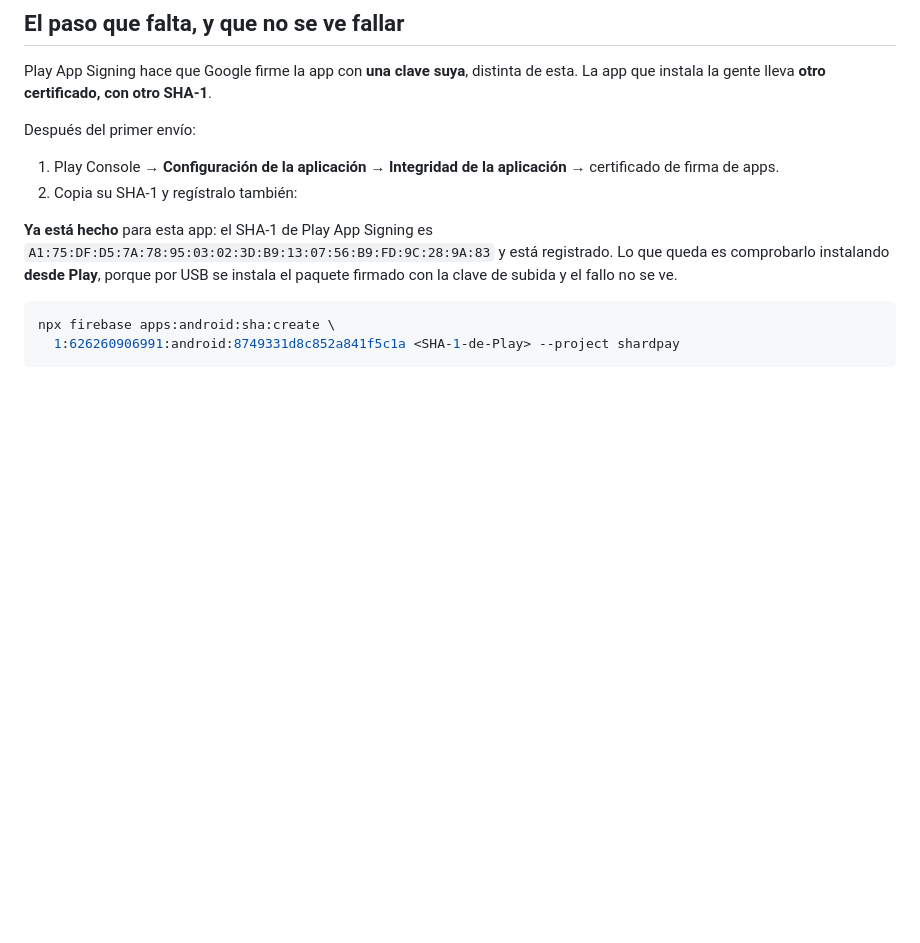
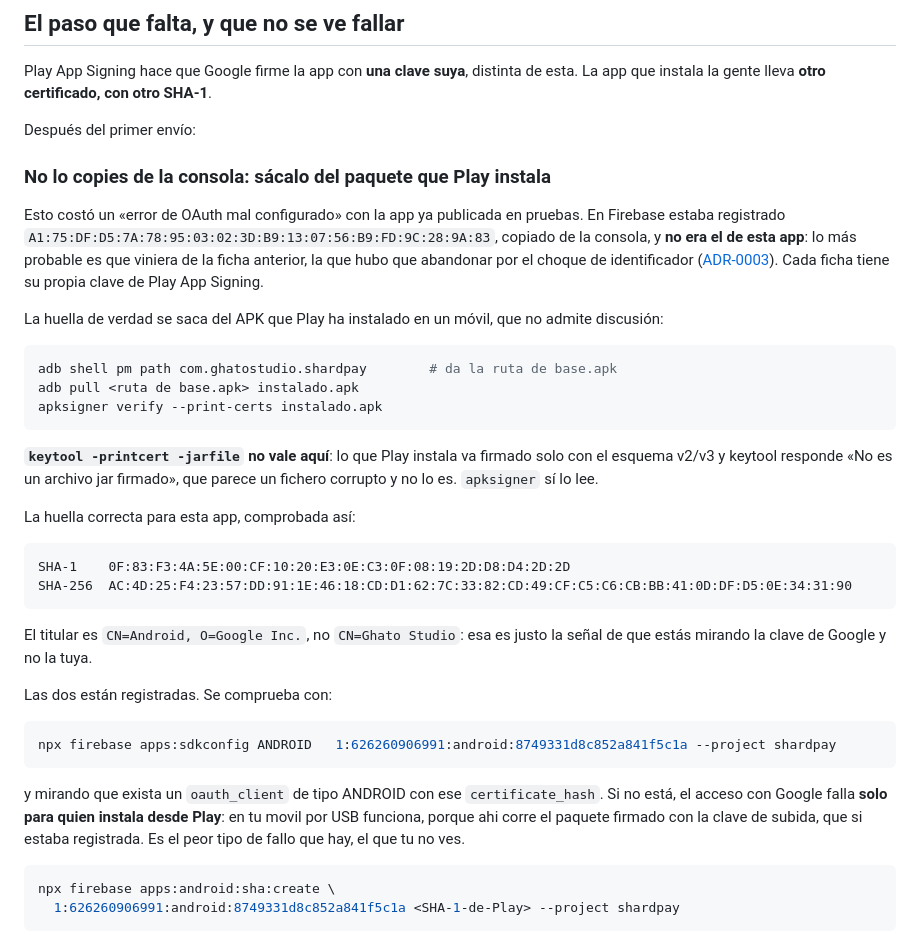
Before and after one commit to braisgaldo/shardpay, a Markdown page: docs/google_play/FIRMA.md, the part around the change. GitHub-like rendering; blank space fills up the shorter version.

Commit message:
docs: el SHA-1 de Play App Signing registrado era de la ficha anterior
El acceso con Google fallaba con «OAuth mal configurado» en la app instalada
desde Play, y funcionaba por USB. Es el fallo que FIRMA.md avisaba de que no se
ve, ocurriendo por una razon que no estaba prevista.

En Firebase estaba registrado A1:75:DF:D5..., copiado de la consola. El APK que
Play instala de verdad va firmado con 0F:83:F3:4A..., titular CN=Android,
O=Google Inc. Lo mas probable es que el primero viniera de la ficha que hubo que
abandonar por el choque de identificador: cada ficha tiene su propia clave.

Se registran la huella correcta y su SHA-256, y se comprueba que el proyecto ya
expone un oauth_client de tipo ANDROID con ese certificate_hash.

Queda escrito el procedimiento para sacarla del paquete en vez de copiarla, con
la trampa de que  responde «No es un archivo jar
firmado» sobre lo que instala Play —va firmado solo con el esquema v2/v3— y hay
que usar apksigner.

````diff
--- a/docs/google_play/FIRMA.md
+++ b/docs/google_play/FIRMA.md
@@ -88,14 +88,50 @@ esta. La app que instala la gente lleva **otro certificado, con otro SHA-1**.
 
 Después del primer envío:
 
-1. Play Console → **Configuración de la aplicación** → **Integridad de la
-   aplicación** → certificado de firma de apps.
-2. Copia su SHA-1 y regístralo también:
+### No lo copies de la consola: sácalo del paquete que Play instala
 
-**Ya está hecho** para esta app: el SHA-1 de Play App Signing es
-`A1:75:DF:D5:7A:78:95:03:02:3D:B9:13:07:56:B9:FD:9C:28:9A:83` y está registrado.
-Lo que queda es comprobarlo instalando **desde Play**, porque por USB se instala
-el paquete firmado con la clave de subida y el fallo no se ve.
+Esto costó un «error de OAuth mal configurado» con la app ya publicada en
+pruebas. En Firebase estaba registrado
+`A1:75:DF:D5:7A:78:95:03:02:3D:B9:13:07:56:B9:FD:9C:28:9A:83`, copiado de la
+consola, y **no era el de esta app**: lo más probable es que viniera de la ficha
+anterior, la que hubo que abandonar por el choque de identificador
+([ADR-0003](../adr/0003-identificador-de-aplicacion.md)). Cada ficha tiene su
+propia clave de Play App Signing.
+
+La huella de verdad se saca del APK que Play ha instalado en un móvil, que no
+admite discusión:
+
+```bash
+adb shell pm path com.ghatostudio.shardpay        # da la ruta de base.apk
+adb pull <ruta de base.apk> instalado.apk
+apksigner verify --print-certs instalado.apk
+```
+
+**`keytool -printcert -jarfile` no vale aquí**: lo que Play instala va firmado
+solo con el esquema v2/v3 y keytool responde «No es un archivo jar firmado», que
+parece un fichero corrupto y no lo es. `apksigner` sí lo lee.
+
+La huella correcta para esta app, comprobada así:
+
+```
+SHA-1    0F:83:F3:4A:5E:00:CF:10:20:E3:0E:C3:0F:08:19:2D:D8:D4:2D:2D
+SHA-256  AC:4D:25:F4:23:57:DD:91:1E:46:18:CD:D1:62:7C:33:82:CD:49:CF:C5:C6:CB:BB:41:0D:DF:D5:0E:34:31:90
+```
+
+El titular es `CN=Android, O=Google Inc.`, no `CN=Ghato Studio`: esa es justo la
+señal de que estás mirando la clave de Google y no la tuya.
+
+Las dos están registradas. Se comprueba con:
+
+```bash
+npx firebase apps:sdkconfig ANDROID   1:626260906991:android:8749331d8c852a841f5c1a --project shardpay
+```
+
+y mirando que exista un `oauth_client` de tipo ANDROID con ese
+`certificate_hash`. Si no está, el acceso con Google falla **solo para quien
+instala desde Play**: en tu movil por USB funciona, porque ahi corre el paquete
+firmado con la clave de subida, que si estaba registrada. Es el peor tipo de
+fallo que hay, el que tu no ves.
 
 ```bash
 npx firebase apps:android:sha:create \
````
Also changed, not shown: docs/google_play/README.md (+4 -2 lines).
